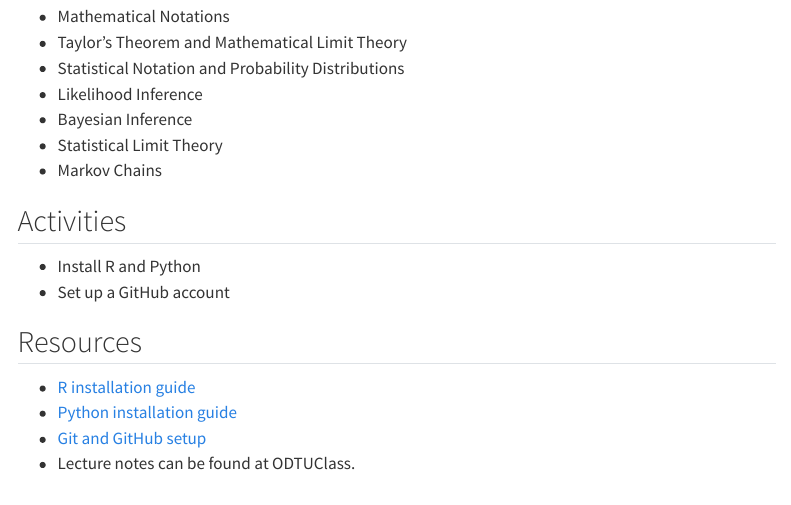
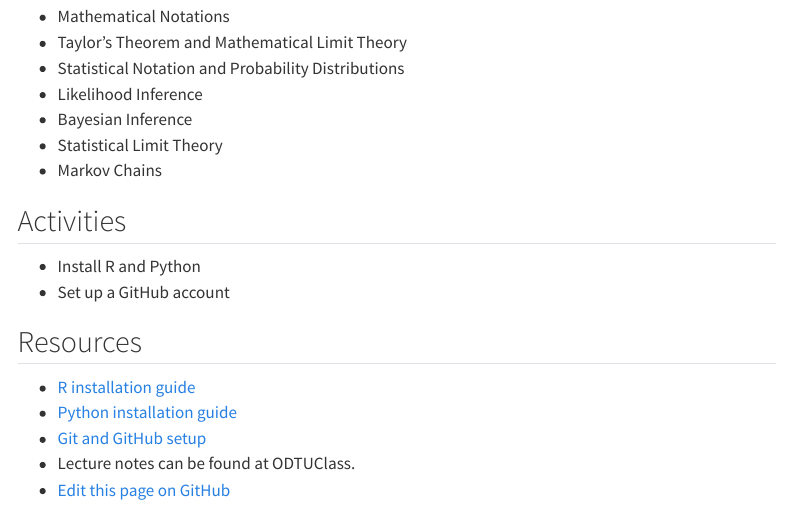
Before and after one commit to FulyaGokalpYavuz-Courses/STAT635-ACS, a Quarto document (weeks/week-01.qmd): the page in a window 1100 px wide, from 130 px down. Rendered offline with R 4.5, knitr and Pandoc in place of Quarto, with nearby package versions; menus at the side of the page are left out.

Commit message:
Add ODTUClass lecture note pointer and GitHub edit link to week-01.qmd

```diff
--- a/weeks/week-01.qmd
+++ b/weeks/week-01.qmd
@@ -25,3 +25,4 @@ description: "Mathematical notation, probability, likelihood, Bayesian methods,
 - [Python installation guide](https://www.python.org/)
 - [Git and GitHub setup](https://docs.github.com/en/get-started)
 - Lecture notes can be found at ODTUClass.
+- [Edit this page on GitHub](https://github.com/FulyaGokalpYavuz-Courses/STAT635-ACS/edit/main/weeks/week-01.qmd)
```
